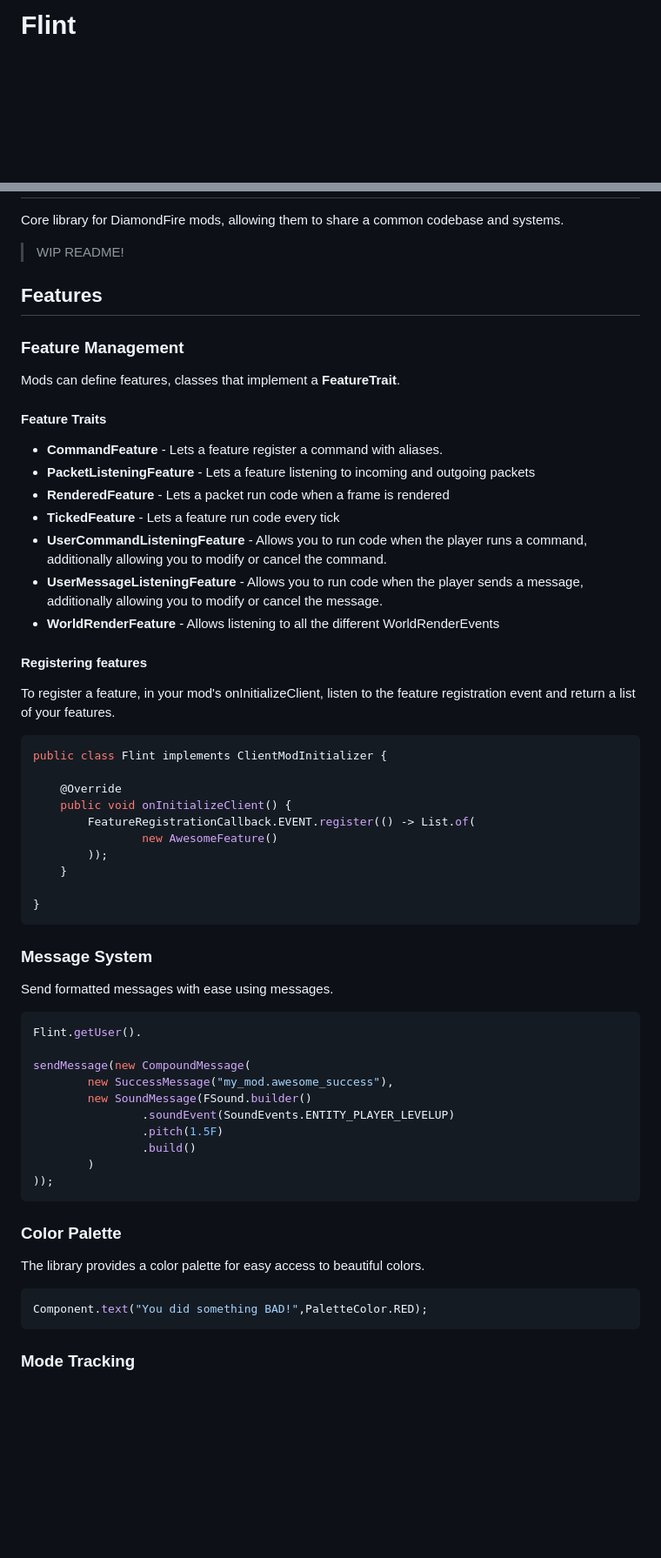
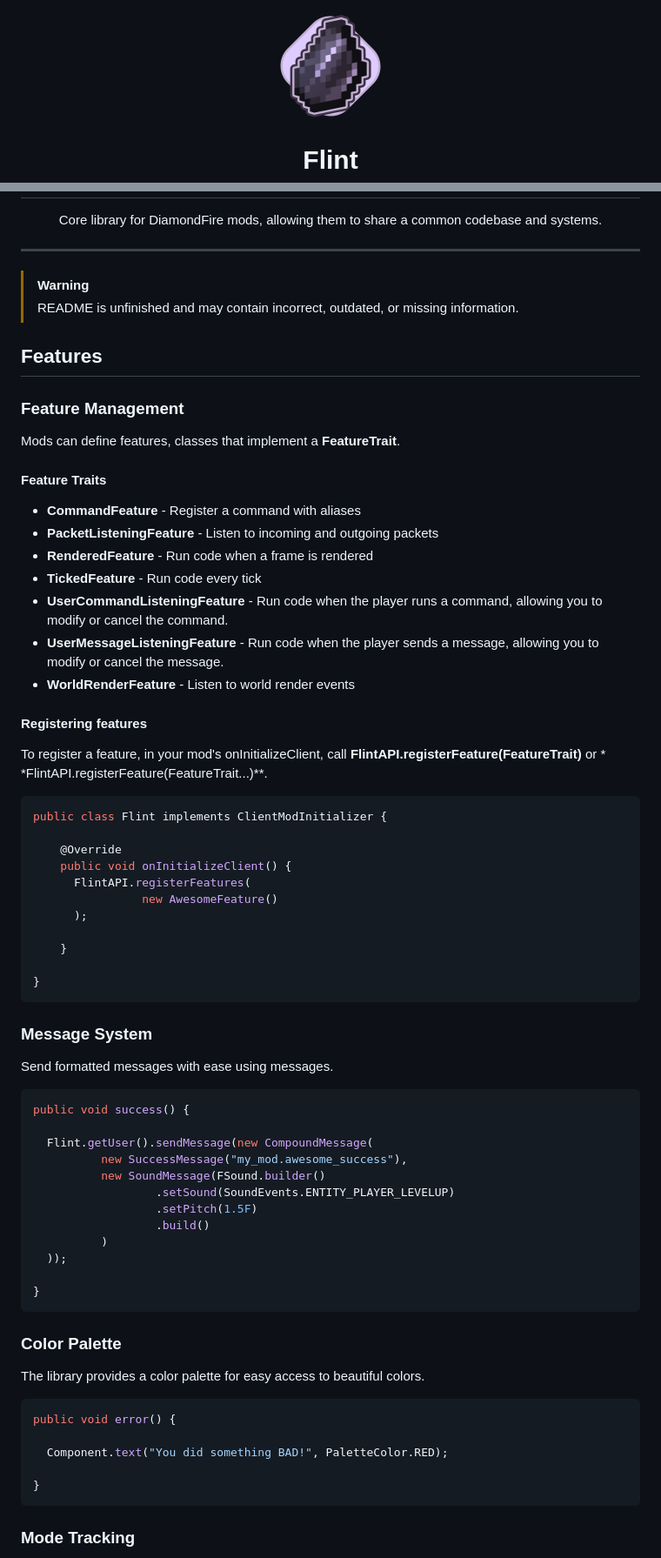
Before and after one commit to DFOnline/Flint, a Markdown page: README.md, 2 parts joined by grey strips. Shown at 87% size. Drawn GitHub-style; pictures changed too: .github/flint.png (added); blank space fills up the shorter version.

Commit message:
docs: expand readme

````diff
--- a/README.md
+++ b/README.md
@@ -1,2 +1,5 @@
-# Flint
+<p align="center">
+<img align="center" width="128" src="./.github/flint.png" alt="Flint Icon"/>
+</p>
+<h1 align="center">Flint</h1>
 
@@ -3,6 +7,10 @@
 Core library for DiamondFire mods, allowing them to share a common codebase and systems.
+</p>
 
-> WIP README!
+---
+
+> [!WARNING]
+> README is unfinished and may contain incorrect, outdated, or missing information.
 
 ## Features
 
@@ -12,29 +20,30 @@ Mods can define features, classes that implement a **FeatureTrait**.
 
 #### Feature Traits
 
-- **CommandFeature** - Lets a feature register a command with aliases.
-- **PacketListeningFeature** - Lets a feature listening to incoming and outgoing packets
-- **RenderedFeature** - Lets a packet run code when a frame is rendered
-- **TickedFeature** - Lets a feature run code every tick
-- **UserCommandListeningFeature** - Allows you to run code when the player runs a command,
-                                    additionally allowing you to modify or cancel the command.
-- **UserMessageListeningFeature** - Allows you to run code when the player sends a message,
-                                    additionally allowing you to modify or cancel the message.
-- **WorldRenderFeature** - Allows listening to all the different WorldRenderEvents
+- **CommandFeature** - Register a command with aliases
+- **PacketListeningFeature** - Listen to incoming and outgoing packets
+- **RenderedFeature** - Run code when a frame is rendered
+- **TickedFeature** - Run code every tick
+- **UserCommandListeningFeature** - Run code when the player runs a command, allowing you to modify or cancel the
+  command.
+- **UserMessageListeningFeature** - Run code when the player sends a message, allowing you to modify or cancel the
+  message.
+- **WorldRenderFeature** - Listen to world render events
 
 #### Registering features
 
-To register a feature, in your mod's onInitializeClient, listen to the feature registration event and return a list of
-your features.
+To register a feature, in your mod's onInitializeClient, call **FlintAPI.registerFeature(FeatureTrait)** or *
+*FlintAPI.registerFeature(FeatureTrait...)**.
 
 ```java
 public class Flint implements ClientModInitializer {
 
     @Override
     public void onInitializeClient() {
-        FeatureRegistrationCallback.EVENT.register(() -> List.of(
+      FlintAPI.registerFeatures(
                 new AwesomeFeature()
-        ));
+      );
+
     }
 
 }
@@ -45,16 +54,18 @@ public class Flint implements ClientModInitializer {
 Send formatted messages with ease using messages.
 
 ```java
-Flint.getUser().
+public void success() {
 
-sendMessage(new CompoundMessage(
-        new SuccessMessage("my_mod.awesome_success"),
-        new SoundMessage(FSound.builder()
-                .soundEvent(SoundEvents.ENTITY_PLAYER_LEVELUP)
-                .pitch(1.5F)
-                .build()
-        )
-));
+  Flint.getUser().sendMessage(new CompoundMessage(
+          new SuccessMessage("my_mod.awesome_success"),
+          new SoundMessage(FSound.builder()
+                  .setSound(SoundEvents.ENTITY_PLAYER_LEVELUP)
+                  .setPitch(1.5F)
+                  .build()
+          )
+  ));
+
+}
 ```
 
 ### Color Palette
@@ -62,7 +73,11 @@ sendMessage(new CompoundMessage(
 The library provides a color palette for easy access to beautiful colors.
 
 ```java
-Component.text("You did something BAD!",PaletteColor.RED);
+public void error() {
+
+  Component.text("You did something BAD!", PaletteColor.RED);
+
+}
 ```
 
 ### Mode Tracking
````
Also changed, not shown: other parts of README.md (+91 -4 lines), 1 other file.
